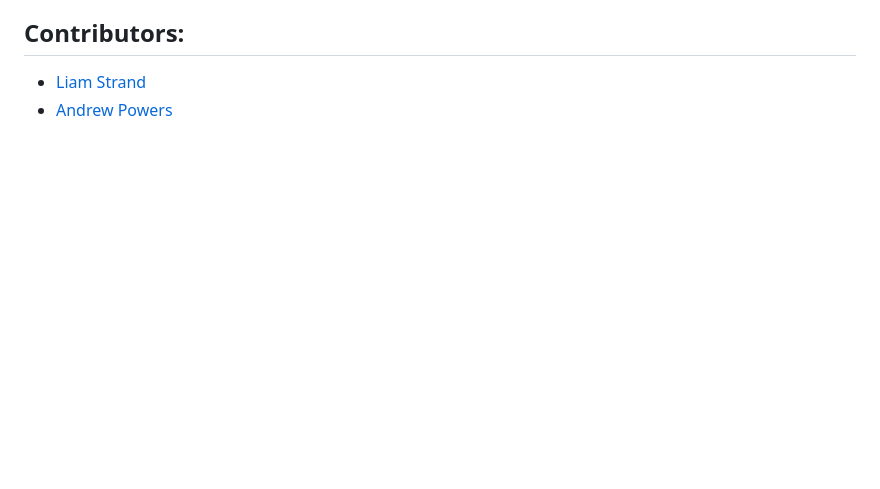
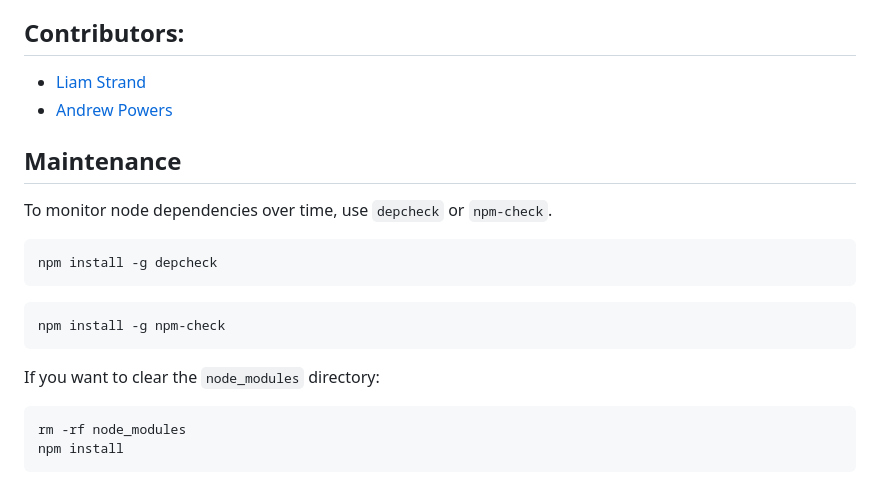
Before and after one commit to TuftsBCB/medford-vscode, a Markdown page: README.md, the part around the change. Drawn GitHub-style; blank space fills up the shorter version.

````diff
--- a/README.md
+++ b/README.md
@@ -31,6 +31,25 @@ This software is in ***beta***! If you run into an issue with the user-interface
 ## Contributors:
 - [Liam Strand](https://github.com/liam-strand)
 - [Andrew Powers](https://github.com/andrew-powers)
+
+## Maintenance
+
+To monitor node dependencies over time, use `depcheck` or `npm-check`.
+
+```
+npm install -g depcheck
+```
+
+```
+npm install -g npm-check
+```
+
+If you want to clear the `node_modules` directory:
+
+```
+rm -rf node_modules
+npm install
+```
 
 <!--
 ## Python Dependencies:
````
